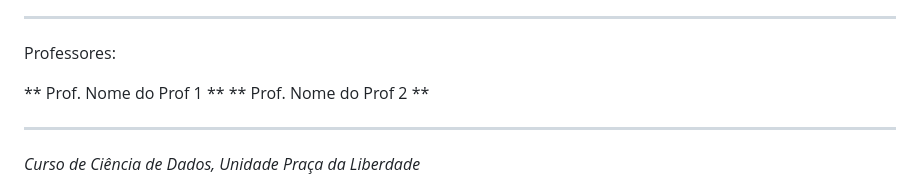
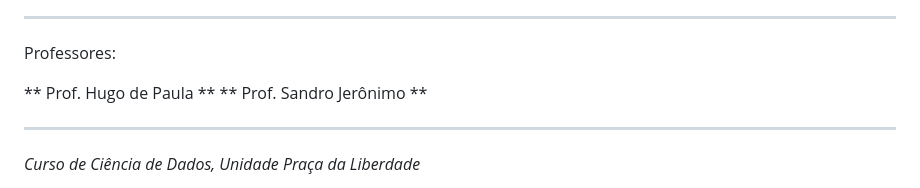
Before and after one commit to mdjunior-afk/Projeto-Regime-de-Trabalho, a Markdown page: docs/report.md, the part around the change. Rendered like a GitHub page.

Commit message:
Inserção dos nomes dos professores

```diff
--- a/docs/report.md
+++ b/docs/report.md
@@ -15,8 +15,8 @@
 
 Professores:
 
-** Prof. Nome do Prof 1 **
-** Prof. Nome do Prof 2 **
+** Prof. Hugo de Paula **
+** Prof. Sandro Jerônimo **
 
 ---
 
```
